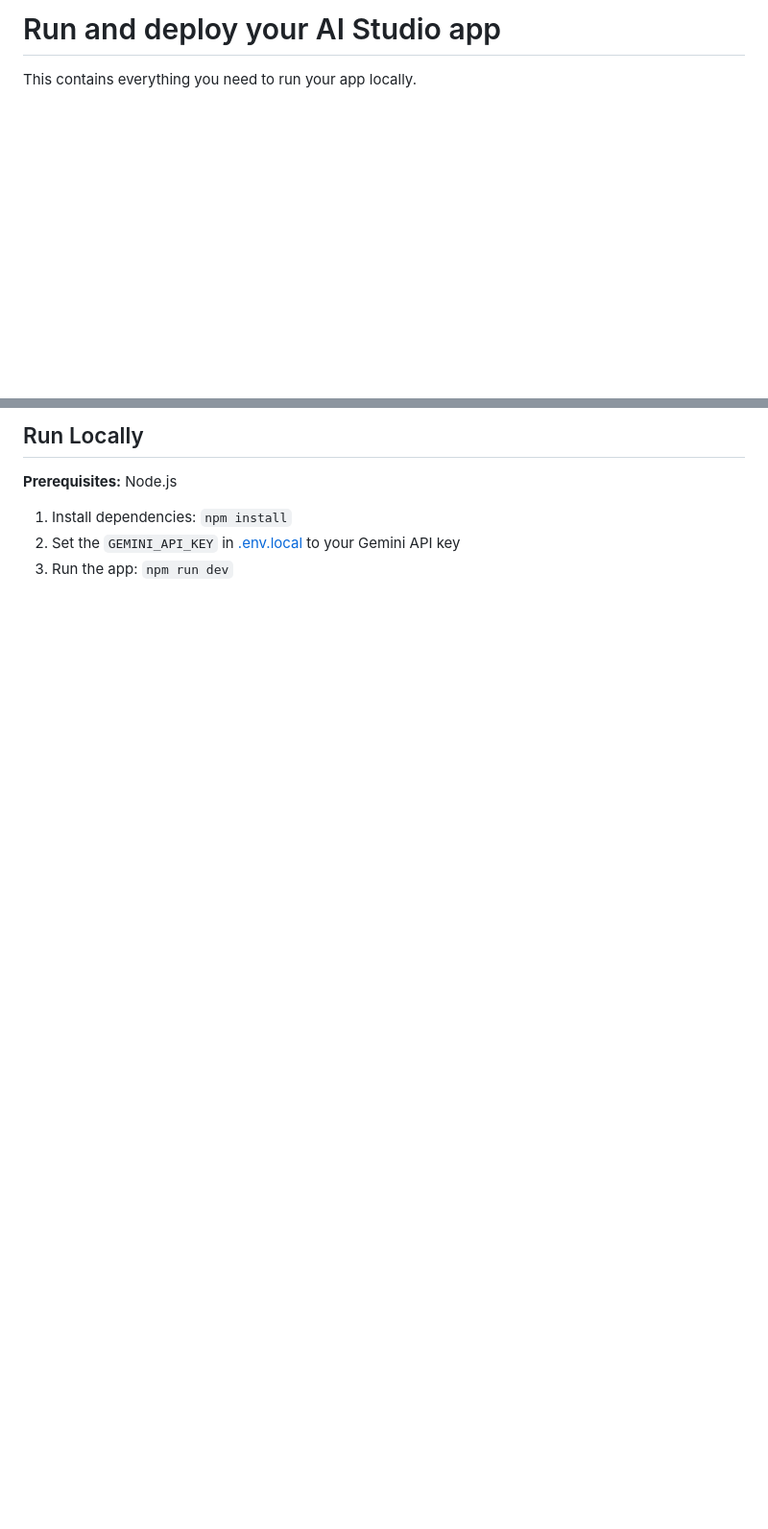
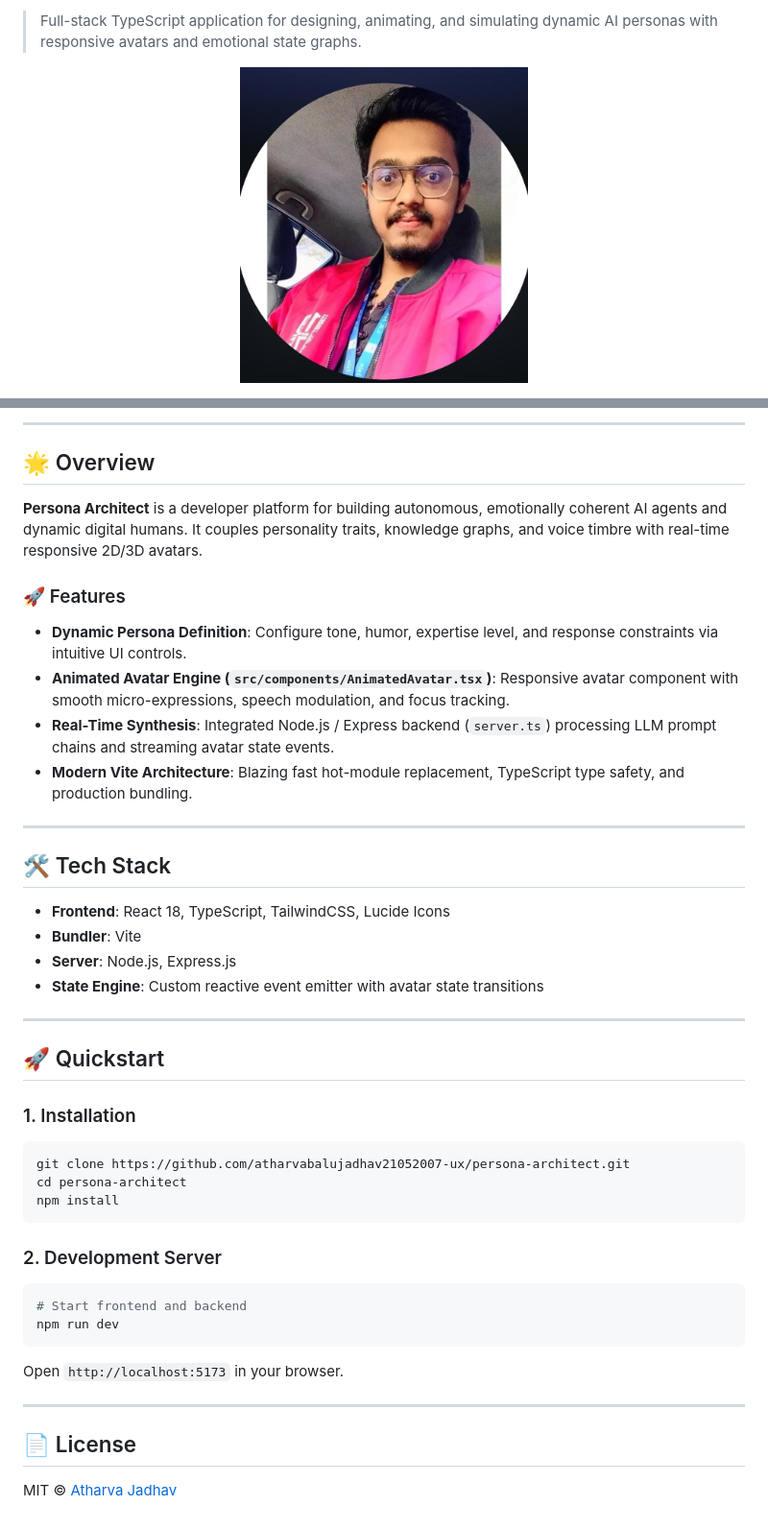
Before and after one commit to atharvabalujadhav21052007-ux/persona-architect, a Markdown page: README.md, 2 parts joined by grey strips. Shown at 96% size. Rendered like a GitHub page; pictures changed too: docs/images/persona_avatar.jpg (added); blank space fills up the shorter version.

Commit message:
docs: add animated avatar showcase, full architecture overview, and quickstart guide

````diff
--- a/README.md
+++ b/README.md
@@ -4,5 +2,7 @@
 
-# Run and deploy your AI Studio app
+> Full-stack TypeScript application for designing, animating, and simulating dynamic AI personas with responsive avatars and emotional state graphs.
 
-This contains everything you need to run your app locally.
+<p align="center">
+  <img src="docs/images/persona_avatar.jpg" width="300px" style="border-radius: 50%; box-shadow: 0 10px 30px rgba(0,0,0,0.25);" alt="Persona Avatar" />
+</p>
 
@@ -10,11 +15,44 @@ View your app in AI Studio: https://ai.studio/apps/0d29ef97-b23f-44a0-ba8f-8d6ab
 
-## Run Locally
+---
 
-**Prerequisites:**  Node.js
+## 🌟 Overview
 
+**Persona Architect** is a developer platform for building autonomous, emotionally coherent AI agents and dynamic digital humans. It couples personality traits, knowledge graphs, and voice timbre with real-time responsive 2D/3D avatars.
 
-1. Install dependencies:
-   `npm install`
-2. Set the `GEMINI_API_KEY` in [.env.local](.env.local) to your Gemini API key
-3. Run the app:
-   `npm run dev`
+### 🚀 Features
+- **Dynamic Persona Definition**: Configure tone, humor, expertise level, and response constraints via intuitive UI controls.
+- **Animated Avatar Engine (`src/components/AnimatedAvatar.tsx`)**: Responsive avatar component with smooth micro-expressions, speech modulation, and focus tracking.
+- **Real-Time Synthesis**: Integrated Node.js / Express backend (`server.ts`) processing LLM prompt chains and streaming avatar state events.
+- **Modern Vite Architecture**: Blazing fast hot-module replacement, TypeScript type safety, and production bundling.
+
+---
+
+## 🛠️ Tech Stack
+
+- **Frontend**: React 18, TypeScript, TailwindCSS, Lucide Icons
+- **Bundler**: Vite
+- **Server**: Node.js, Express.js
+- **State Engine**: Custom reactive event emitter with avatar state transitions
+
+---
+
+## 🚀 Quickstart
+
+### 1. Installation
+```bash
+git clone https://github.com/atharvabalujadhav21052007-ux/persona-architect.git
+cd persona-architect
+npm install
+```
+
+### 2. Development Server
+```bash
+# Start frontend and backend
+npm run dev
+```
+Open `http://localhost:5173` in your browser.
+
+---
+
+## 📄 License
+MIT © [Atharva Jadhav](https://github.com/atharvabalujadhav21052007-ux)
````
Also changed, not shown: other parts of README.md (+7 -4 lines).
